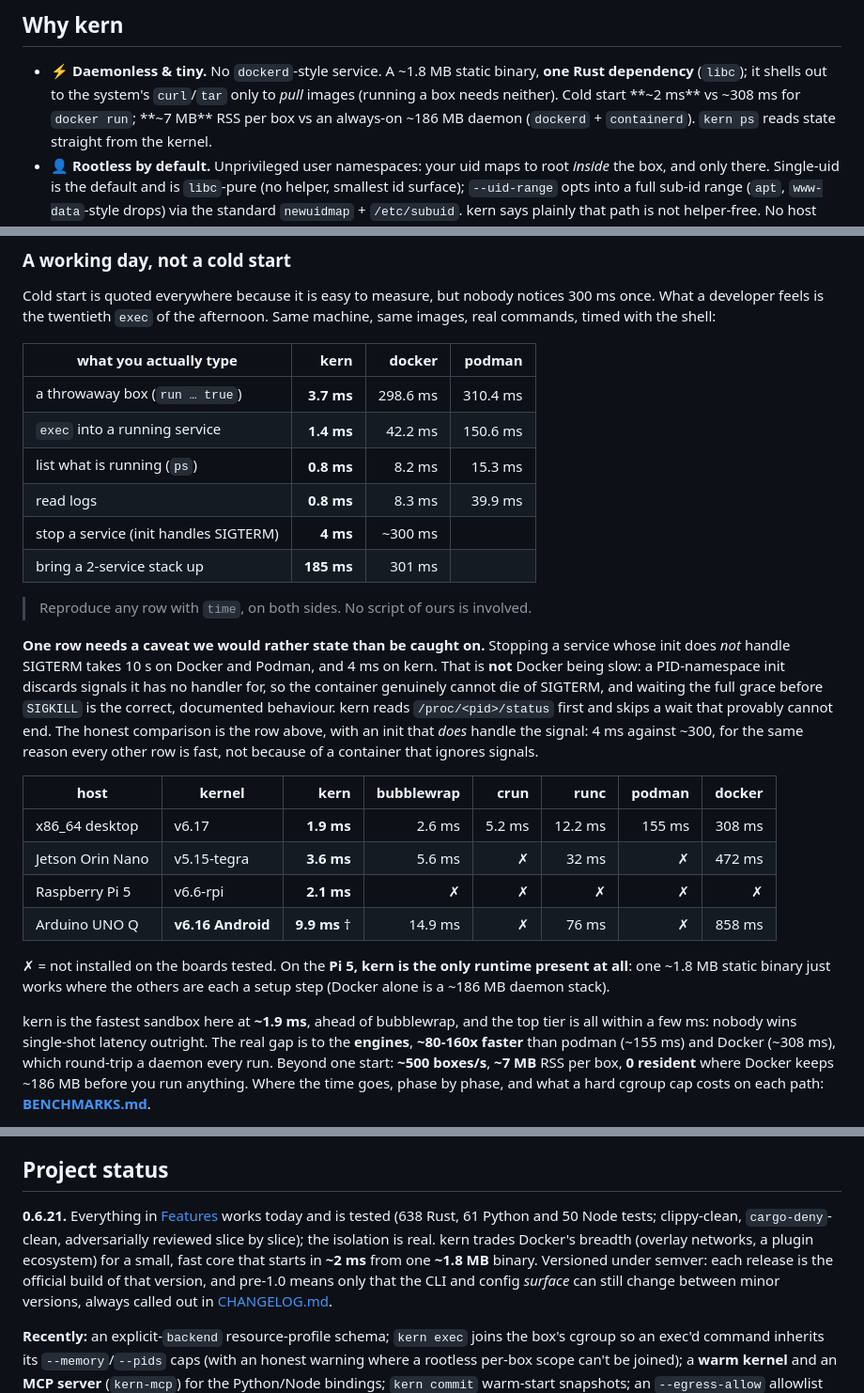
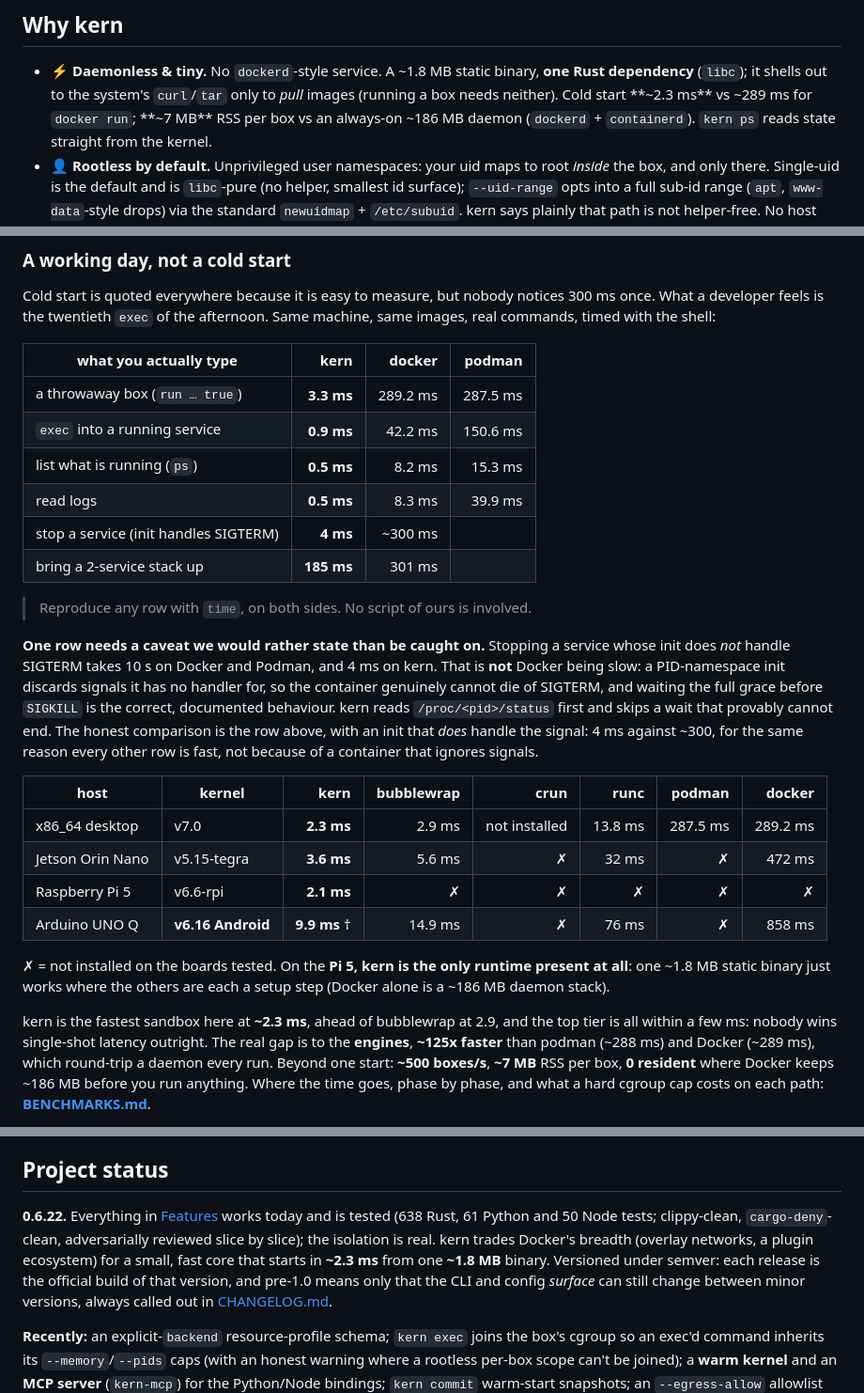
Before and after one commit to getkern/kern, a Markdown page: README.md, 3 parts joined by grey strips. Shown at 94% size. Rendered like a GitHub page.

```diff
--- a/README.md
+++ b/README.md
@@ -119,7 +119,7 @@ See [when NOT to use kern](#when-to-use-kern-and-when-not).
 
 - ⚡ **Daemonless & tiny.** No `dockerd`-style service. A ~1.8 MB static binary, **one Rust dependency**
   (`libc`); it shells out to the system's `curl`/`tar` only to *pull* images (running a box needs
-  neither). Cold start **~2 ms** vs ~308 ms for `docker run`; **~7 MB** RSS per box vs an always-on
+  neither). Cold start **~2.3 ms** vs ~289 ms for `docker run`; **~7 MB** RSS per box vs an always-on
   ~186 MB daemon (`dockerd` + `containerd`). `kern ps` reads state straight from the kernel.
 - 👤 **Rootless by default.** Unprivileged user namespaces: your uid maps to root *inside* the box,
   and only there. Single-uid is the default and is `libc`-pure (no helper, smallest id surface);
@@ -613,10 +613,10 @@ timed with the shell:
 
 | what you actually type | kern | docker | podman |
 |---|---:|---:|---:|
-| a throwaway box (`run … true`) | **3.7 ms** | 298.6 ms | 310.4 ms |
-| `exec` into a running service | **1.4 ms** | 42.2 ms | 150.6 ms |
-| list what is running (`ps`) | **0.8 ms** | 8.2 ms | 15.3 ms |
-| read logs | **0.8 ms** | 8.3 ms | 39.9 ms |
+| a throwaway box (`run … true`) | **3.3 ms** | 289.2 ms | 287.5 ms |
+| `exec` into a running service | **0.9 ms** | 42.2 ms | 150.6 ms |
+| list what is running (`ps`) | **0.5 ms** | 8.2 ms | 15.3 ms |
+| read logs | **0.5 ms** | 8.3 ms | 39.9 ms |
 | stop a service (init handles SIGTERM) | **4 ms** | ~300 ms | |
 | bring a 2-service stack up | **185 ms** | 301 ms | |
 
@@ -632,7 +632,7 @@ other row is fast, not because of a container that ignores signals.
 
 | host | kernel | **kern** | bubblewrap | crun | runc | podman | docker |
 |---|---|---:|---:|---:|---:|---:|---:|
-| x86_64 desktop | v6.17 | **1.9 ms** | 2.6 ms | 5.2 ms | 12.2 ms | 155 ms | 308 ms |
+| x86_64 desktop | v7.0 | **2.3 ms** | 2.9 ms | not installed | 13.8 ms | 287.5 ms | 289.2 ms |
 | Jetson Orin Nano | v5.15-tegra | **3.6 ms** | 5.6 ms | ✗ | 32 ms | ✗ | 472 ms |
 | Raspberry Pi 5 | v6.6-rpi | **2.1 ms** | ✗ | ✗ | ✗ | ✗ | ✗ |
 | Arduino UNO Q | **v6.16 Android** | **9.9 ms** † | 14.9 ms | ✗ | 76 ms | ✗ | 858 ms |
@@ -641,9 +641,9 @@ other row is fast, not because of a container that ignores signals.
 present at all**: one ~1.8 MB static binary just works where the others are each a setup step (Docker
 alone is a ~186 MB daemon stack).
 
-kern is the fastest sandbox here at **~1.9 ms**, ahead of bubblewrap, and the top tier is all
+kern is the fastest sandbox here at **~2.3 ms**, ahead of bubblewrap at 2.9, and the top tier is all
 within a few ms: nobody wins single-shot latency outright. The real gap is to the **engines**,
-**~80-160x faster** than podman (~155 ms) and Docker (~308 ms), which round-trip a daemon every
+**~125x faster** than podman (~288 ms) and Docker (~289 ms), which round-trip a daemon every
 run. Beyond one start: **~500 boxes/s**, **~7 MB** RSS per box, **0 resident** where Docker keeps
 ~186 MB before you run anything. Where the time goes, phase by phase, and what a hard cgroup cap
 costs on each path: **[BENCHMARKS.md](BENCHMARKS.md)**.
@@ -703,10 +703,10 @@ kern trades breadth for a small, honest core. What it needs, and what it deliber
 
 ## Project status
 
-**0.6.21.** Everything in [Features](#features) works today and is tested (638 Rust, 61 Python and 50
+**0.6.22.** Everything in [Features](#features) works today and is tested (638 Rust, 61 Python and 50
 Node tests; clippy-clean, `cargo-deny`-clean, adversarially reviewed slice by slice); the isolation is
 real. kern trades Docker's breadth (overlay networks, a plugin ecosystem) for a small, fast core that
-starts in **~2 ms** from one **~1.8 MB** binary. Versioned under semver: each release is the official
+starts in **~2.3 ms** from one **~1.8 MB** binary. Versioned under semver: each release is the official
 build of that version, and pre-1.0 means only that the CLI and config *surface* can still change between
 minor versions, always called out in [CHANGELOG.md](CHANGELOG.md).
 
```
Also changed, not shown: other parts of README.md (+11 -11 lines), CHANGELOG.md (+29 -0 lines), assets/kern-demo.gif, 4 other files.
